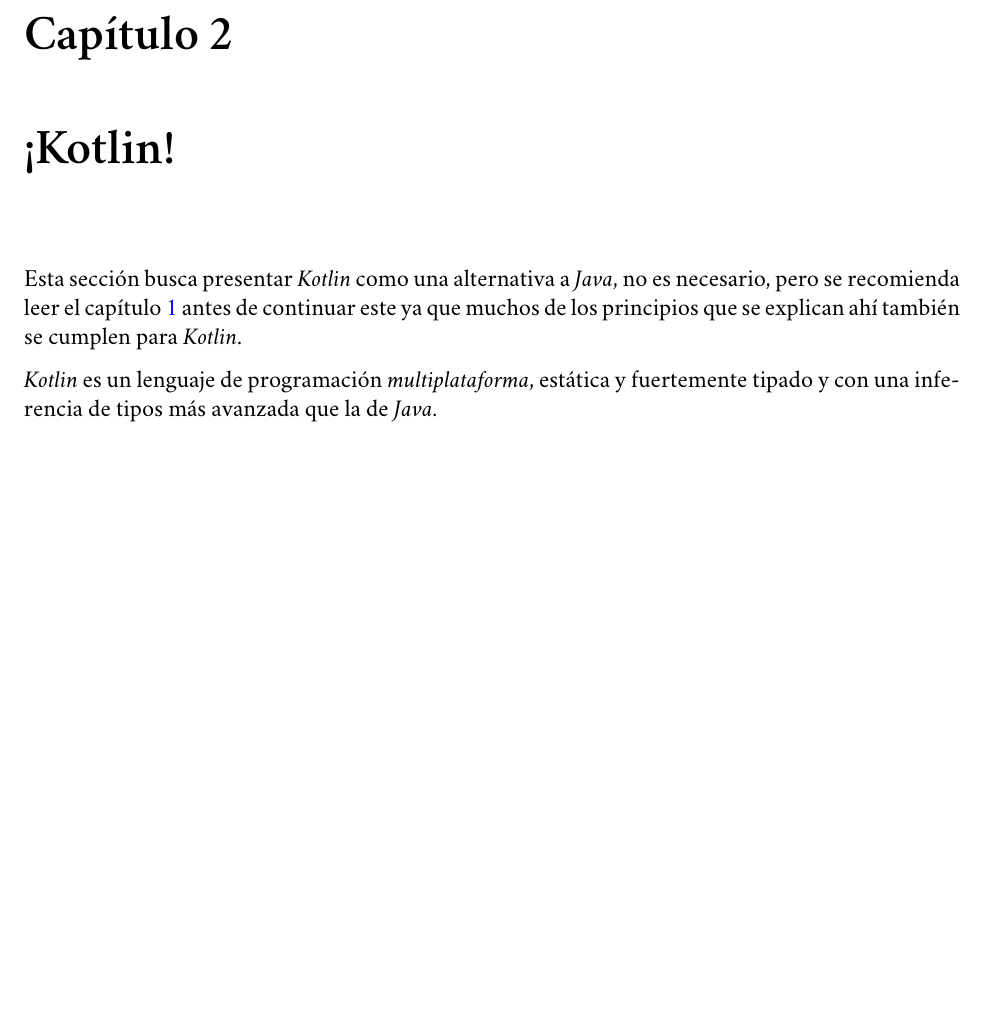
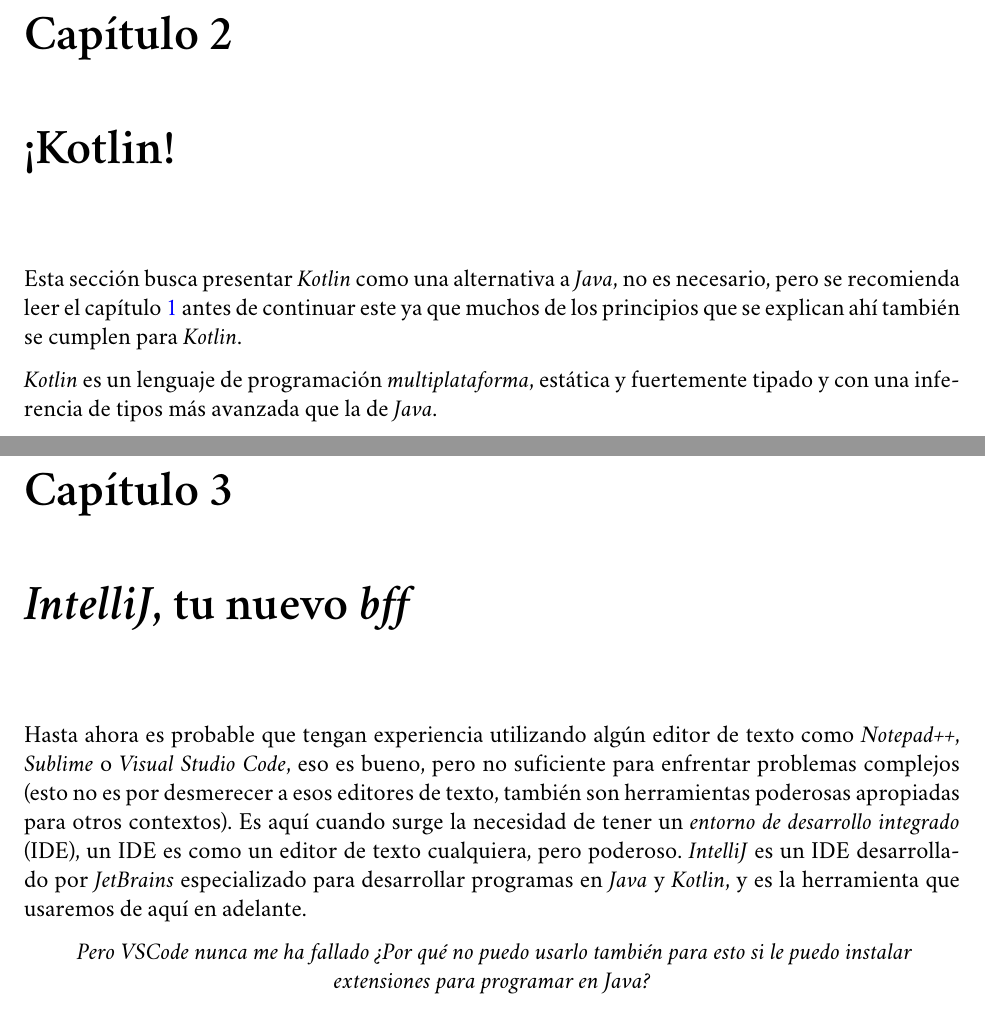
Before and after one commit to r8vnhill/software-design-book-es, a LaTeX book (src/latex/METODOLOG_AS_DE_DISE_O_Y_PROGRAMACI_N_ORIENTADA_A_OBJETOS.tex, which reads src/latex/Contenidos/Por_algo_se_empieza.tex): part of page 29 of 29 before the commit and two parts of pages 29 and 31 of 31 after it, the two joined at a grey line, cut so that both start at the same text, the shorter picture padded with empty space. Compiled offline with XeLaTeX; a missing font is replaced by an installed copy or a similar font.

Commit message:
sec(intellij) | Introducción
1.0.1.1 | INCOMPLETE

```diff
--- a/src/latex/Contenidos/Por_algo_se_empieza.tex
+++ b/src/latex/Contenidos/Por_algo_se_empieza.tex
@@ -72,4 +72,22 @@
     % TODO  Liskov HFDP p.5 override vacío
     % TODO  Ppio. de diseño HFDP p.9 Identify the aspects of your application that vary and separate
     %       them from what stays the same.
+
+    \chapter{\textit{IntelliJ}, tu nuevo \textit{bff}}
+      Hasta ahora es probable que tengan experiencia utilizando algún editor de texto como
+      \textit{Notepad++}, \textit{Sublime} o \textit{Visual Studio Code}, eso es bueno, pero no
+      suficiente para enfrentar problemas complejos (esto no es por desmerecer a esos editores de
+      texto, también son herramientas poderosas apropiadas para otros contextos).
+      Es aquí cuando surge la necesidad de tener un \textit{entorno de desarrollo integrado} (IDE),
+      un IDE es como un editor de texto cualquiera, pero poderoso.
+      \textit{IntelliJ} es un IDE desarrollado por \textit{JetBrains} especializado para desarrollar
+      programas en \textit{Java} y \textit{Kotlin}, y es la herramienta que usaremos de aquí en
+      adelante.
+      \begin{center}
+        \textit{
+          Pero VSCode nunca me ha fallado ¿Por qué no puedo usarlo también para esto si le puedo
+          instalar extensiones para programar en Java?
+        }
+      \end{center}
+
   \nocite{*}
```
Also changed, not shown: ChangeLog.md, src/latex/METODOLOG_AS_DE_DISE_O_Y_PROGRAMACI_N_ORIENTADA_A_OBJETOS.pdf, src/latex/Contenidos/Por_algo_se_empieza.tex (2 more changed lines).
